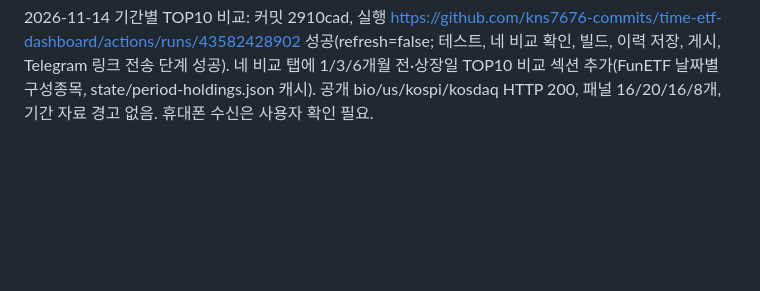
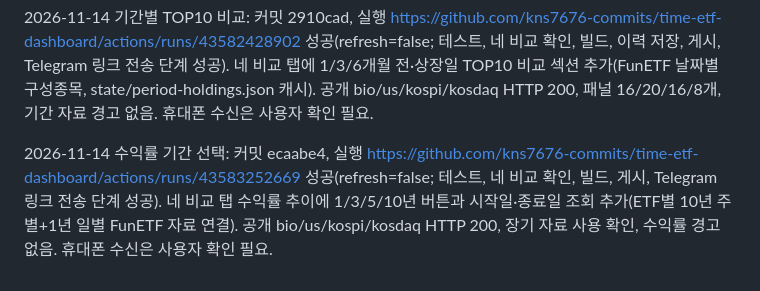
Before and after one commit to kns7676-commits/time-etf-dashboard, a Markdown page: MIGRATION-STATUS.md, the part around the change. Drawn GitHub-style; blank space fills up the shorter version.

Commit message:
Record return range deployment
Co-Authored-By: Claude Opus 5.5 <noreply@anthropic.com>

```diff
--- a/MIGRATION-STATUS.md
+++ b/MIGRATION-STATUS.md
@@ -36,3 +36,5 @@
 2026-11-14 바이오 이력·전 탭 수익률: 커밋 3088b07, 실행 https://github.com/kns7676-commits/time-etf-dashboard/actions/runs/43567216482 성공(게시, Telegram 링크 전송 단계 성공). FunETF 날짜별 구성종목으로 TIME K바이오·TIGER·KODEX 바이오 183건(자료일 2026-09-11~) 채움. 네 비교 탭 모두 수익률 추이 표시, 모든 비교 ETF 비중 이력 62일. 공개 페이지 HTTP 200 확인.
 
 2026-11-14 기간별 TOP10 비교: 커밋 2910cad, 실행 https://github.com/kns7676-commits/time-etf-dashboard/actions/runs/43582428902 성공(refresh=false; 테스트, 네 비교 확인, 빌드, 이력 저장, 게시, Telegram 링크 전송 단계 성공). 네 비교 탭에 1/3/6개월 전·상장일 TOP10 비교 섹션 추가(FunETF 날짜별 구성종목, state/period-holdings.json 캐시). 공개 bio/us/kospi/kosdaq HTTP 200, 패널 16/20/16/8개, 기간 자료 경고 없음. 휴대폰 수신은 사용자 확인 필요.
+
+2026-11-14 수익률 기간 선택: 커밋 ecaabe4, 실행 https://github.com/kns7676-commits/time-etf-dashboard/actions/runs/43583252669 성공(refresh=false; 테스트, 네 비교 확인, 빌드, 게시, Telegram 링크 전송 단계 성공). 네 비교 탭 수익률 추이에 1/3/5/10년 버튼과 시작일·종료일 조회 추가(ETF별 10년 주별+1년 일별 FunETF 자료 연결). 공개 bio/us/kospi/kosdaq HTTP 200, 장기 자료 사용 확인, 수익률 경고 없음. 휴대폰 수신은 사용자 확인 필요.
```
